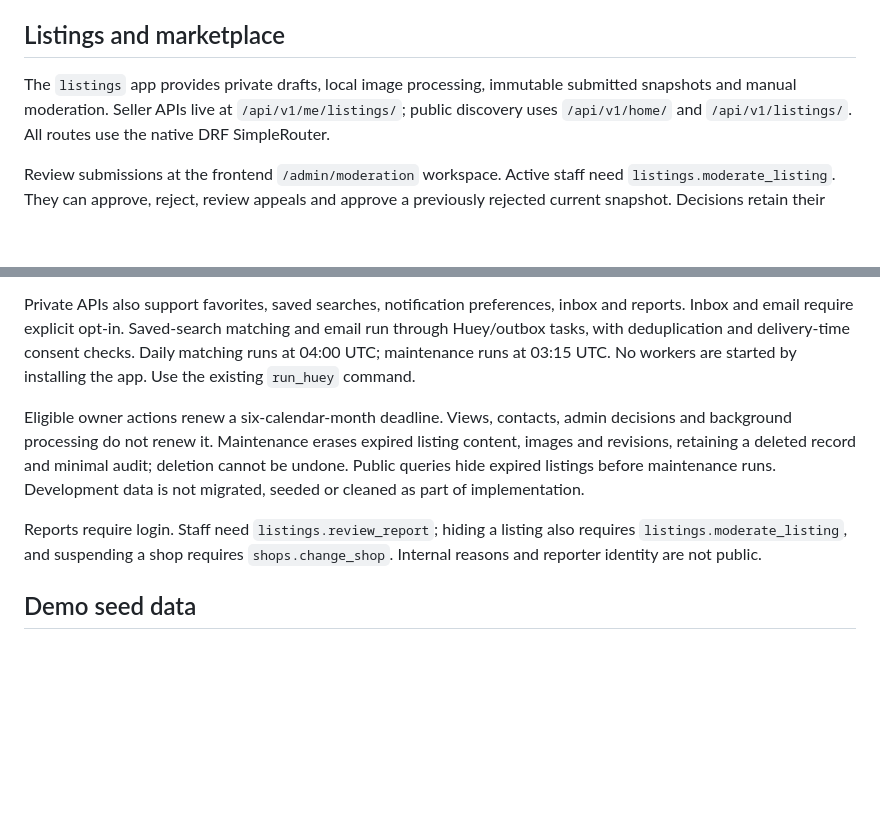
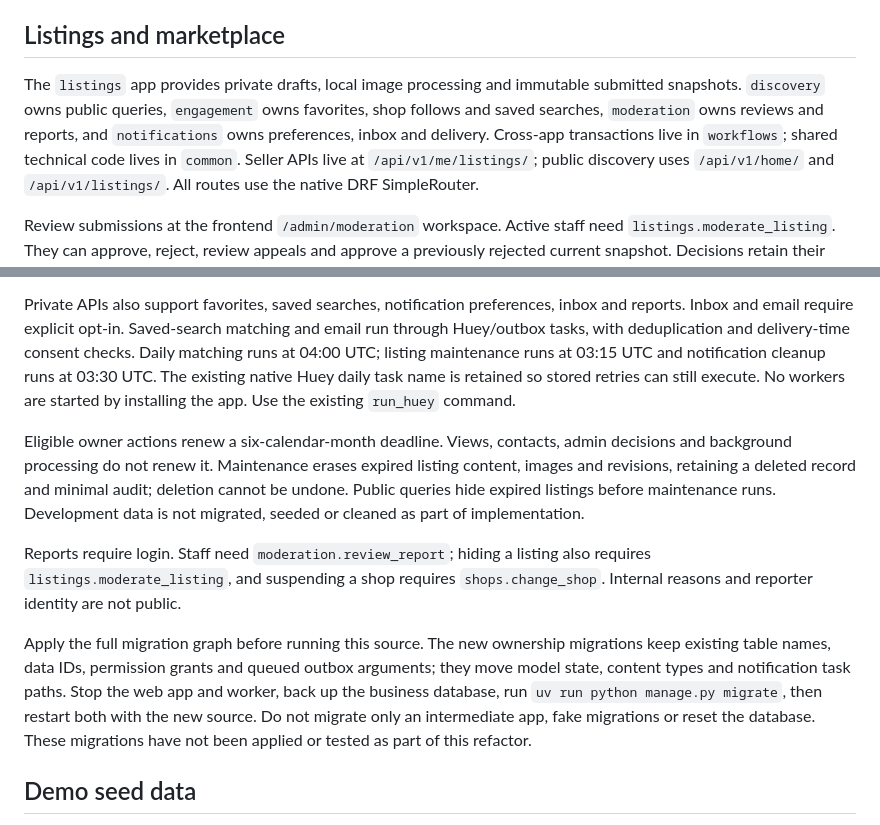
Before and after one commit to denislour/chobe, a Markdown page: backend/README.md, 2 parts joined by grey strips. Rendered like a GitHub page; blank space fills up the shorter version.

Commit message:
[BE] docs(architecture): document domain ownership and migration steps

```diff
--- a/backend/README.md
+++ b/backend/README.md
@@ -118,8 +118,11 @@ The Django Unfold admin is available at `http://localhost:8000/admin/`. With `DJ
 
 ## Listings and marketplace
 
-The `listings` app provides private drafts, local image processing, immutable
-submitted snapshots and manual moderation. Seller APIs live at
+The `listings` app provides private drafts, local image processing and immutable
+submitted snapshots. `discovery` owns public queries, `engagement` owns favorites,
+shop follows and saved searches, `moderation` owns reviews and reports, and
+`notifications` owns preferences, inbox and delivery. Cross-app transactions live
+in `workflows`; shared technical code lives in `common`. Seller APIs live at
 `/api/v1/me/listings/`; public discovery uses `/api/v1/home/` and
 `/api/v1/listings/`. All routes use the native DRF SimpleRouter.
 
@@ -144,7 +147,9 @@ account, category, status and activity deadline.
 Private APIs also support favorites, saved searches, notification preferences,
 inbox and reports. Inbox and email require explicit opt-in. Saved-search matching
 and email run through Huey/outbox tasks, with deduplication and delivery-time
-consent checks. Daily matching runs at 04:00 UTC; maintenance runs at 03:15 UTC.
+consent checks. Daily matching runs at 04:00 UTC; listing maintenance runs at
+03:15 UTC and notification cleanup runs at 03:30 UTC. The existing native Huey
+daily task name is retained so stored retries can still execute.
 No workers are started by installing the app. Use the existing `run_huey` command.
 
 Eligible owner actions renew a six-calendar-month deadline. Views, contacts,
@@ -154,9 +159,17 @@ minimal audit; deletion cannot be undone. Public queries hide expired listings
 before maintenance runs. Development data is not migrated, seeded or cleaned
 as part of implementation.
 
-Reports require login. Staff need `listings.review_report`; hiding a listing also
+Reports require login. Staff need `moderation.review_report`; hiding a listing also
 requires `listings.moderate_listing`, and suspending a shop requires
 `shops.change_shop`. Internal reasons and reporter identity are not public.
+
+Apply the full migration graph before running this source. The new ownership
+migrations keep existing table names, data IDs, permission grants and queued
+outbox arguments; they move model state, content types and notification task paths.
+Stop the web app and worker, back up the business database, run
+`uv run python manage.py migrate`, then restart both with the new source.
+Do not migrate only an intermediate app, fake migrations or reset the database.
+These migrations have not been applied or tested as part of this refactor.
 
 ## Demo seed data
 
```
